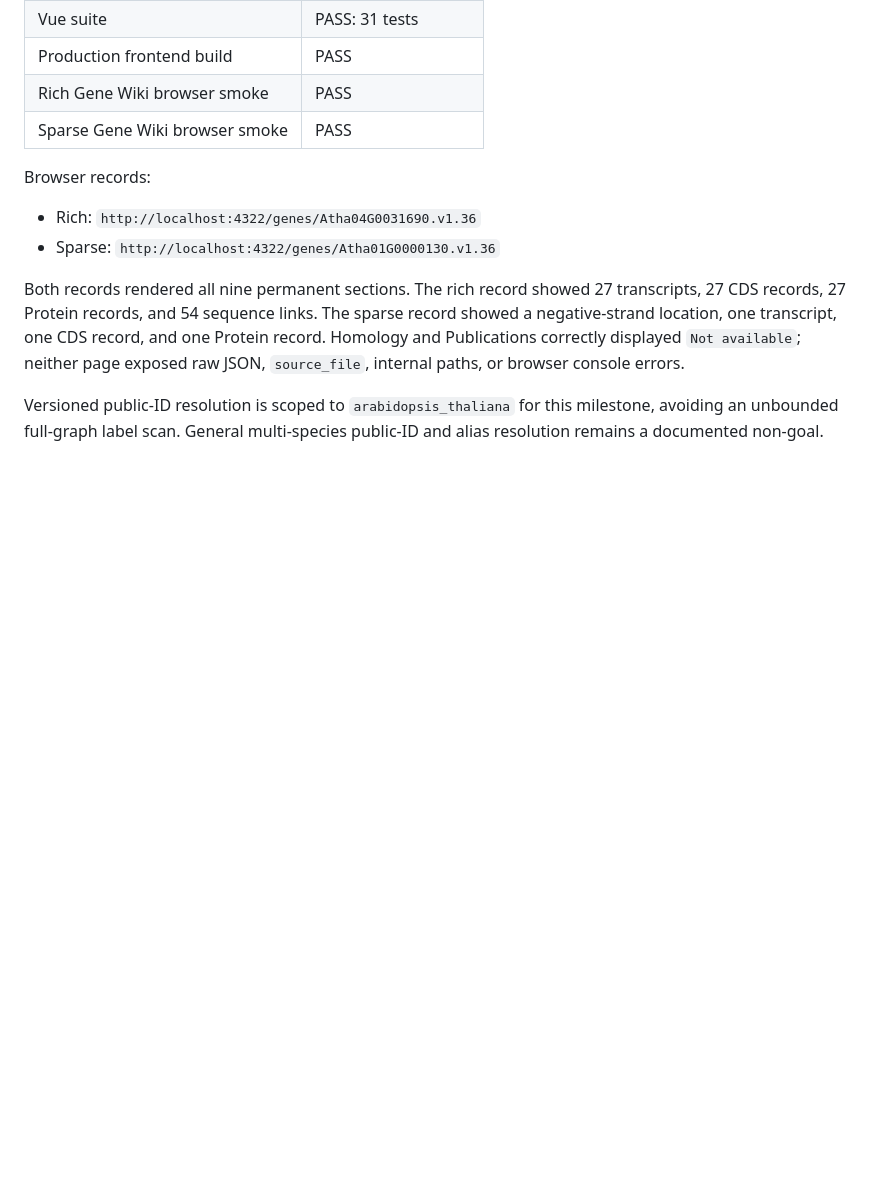
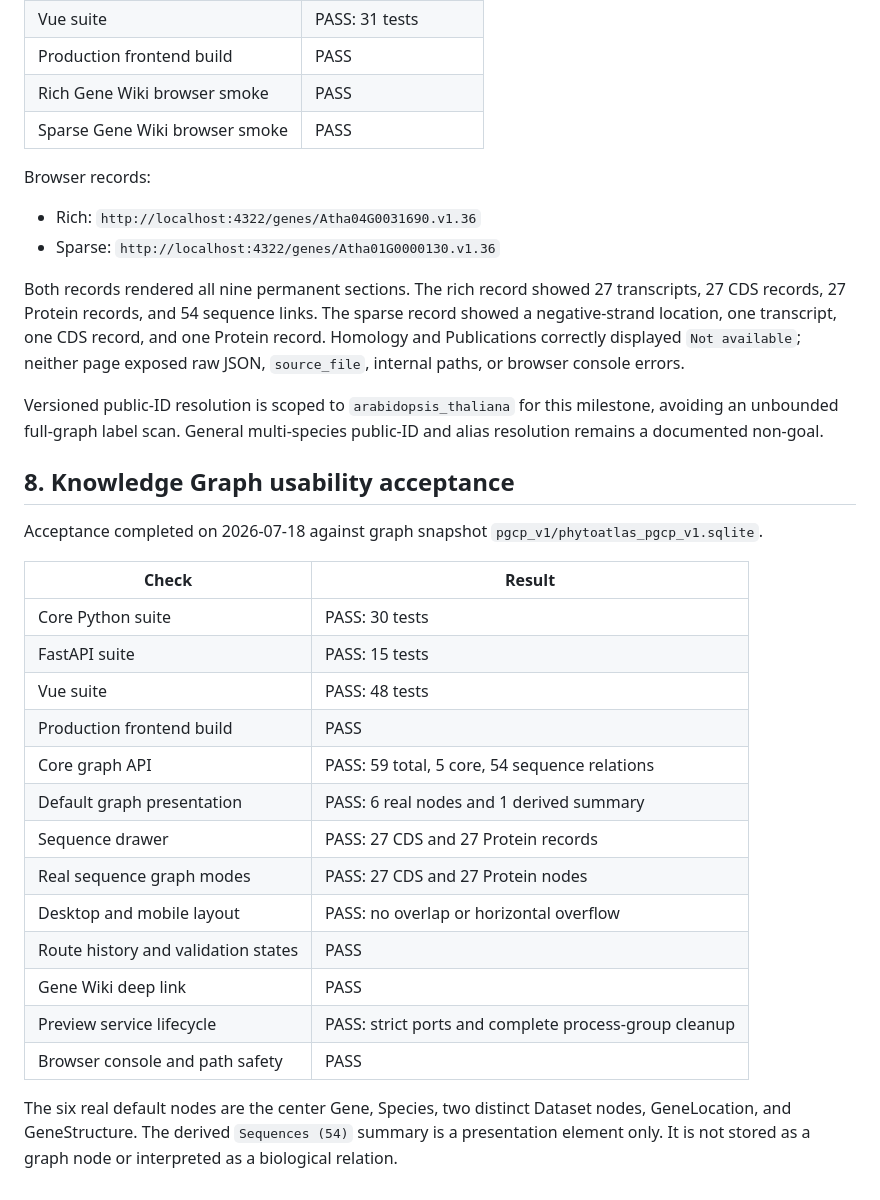
Before and after one commit to nebuscar/PlantGeneWiki, a Markdown page: docs/architecture/arabidopsis-mvp-acceptance.md, the part around the change. GitHub-like rendering; blank space fills up the shorter version.

Commit message:
Document graph usability acceptance

```diff
--- a/docs/architecture/arabidopsis-mvp-acceptance.md
+++ b/docs/architecture/arabidopsis-mvp-acceptance.md
@@ -89,3 +89,25 @@ Browser records:
 Both records rendered all nine permanent sections. The rich record showed 27 transcripts, 27 CDS records, 27 Protein records, and 54 sequence links. The sparse record showed a negative-strand location, one transcript, one CDS record, and one Protein record. Homology and Publications correctly displayed `Not available`; neither page exposed raw JSON, `source_file`, internal paths, or browser console errors.
 
 Versioned public-ID resolution is scoped to `arabidopsis_thaliana` for this milestone, avoiding an unbounded full-graph label scan. General multi-species public-ID and alias resolution remains a documented non-goal.
+
+## 8. Knowledge Graph usability acceptance
+
+Acceptance completed on 2026-07-18 against graph snapshot `pgcp_v1/phytoatlas_pgcp_v1.sqlite`.
+
+| Check | Result |
+|---|---|
+| Core Python suite | PASS: 30 tests |
+| FastAPI suite | PASS: 15 tests |
+| Vue suite | PASS: 48 tests |
+| Production frontend build | PASS |
+| Core graph API | PASS: 59 total, 5 core, 54 sequence relations |
+| Default graph presentation | PASS: 6 real nodes and 1 derived summary |
+| Sequence drawer | PASS: 27 CDS and 27 Protein records |
+| Real sequence graph modes | PASS: 27 CDS and 27 Protein nodes |
+| Desktop and mobile layout | PASS: no overlap or horizontal overflow |
+| Route history and validation states | PASS |
+| Gene Wiki deep link | PASS |
+| Preview service lifecycle | PASS: strict ports and complete process-group cleanup |
+| Browser console and path safety | PASS |
+
+The six real default nodes are the center Gene, Species, two distinct Dataset nodes, GeneLocation, and GeneStructure. The derived `Sequences (54)` summary is a presentation element only. It is not stored as a graph node or interpreted as a biological relation.
```
Also changed, not shown: docs/testing/knowledge-graph-browser-smoke.md (added, +104 -0 lines).
